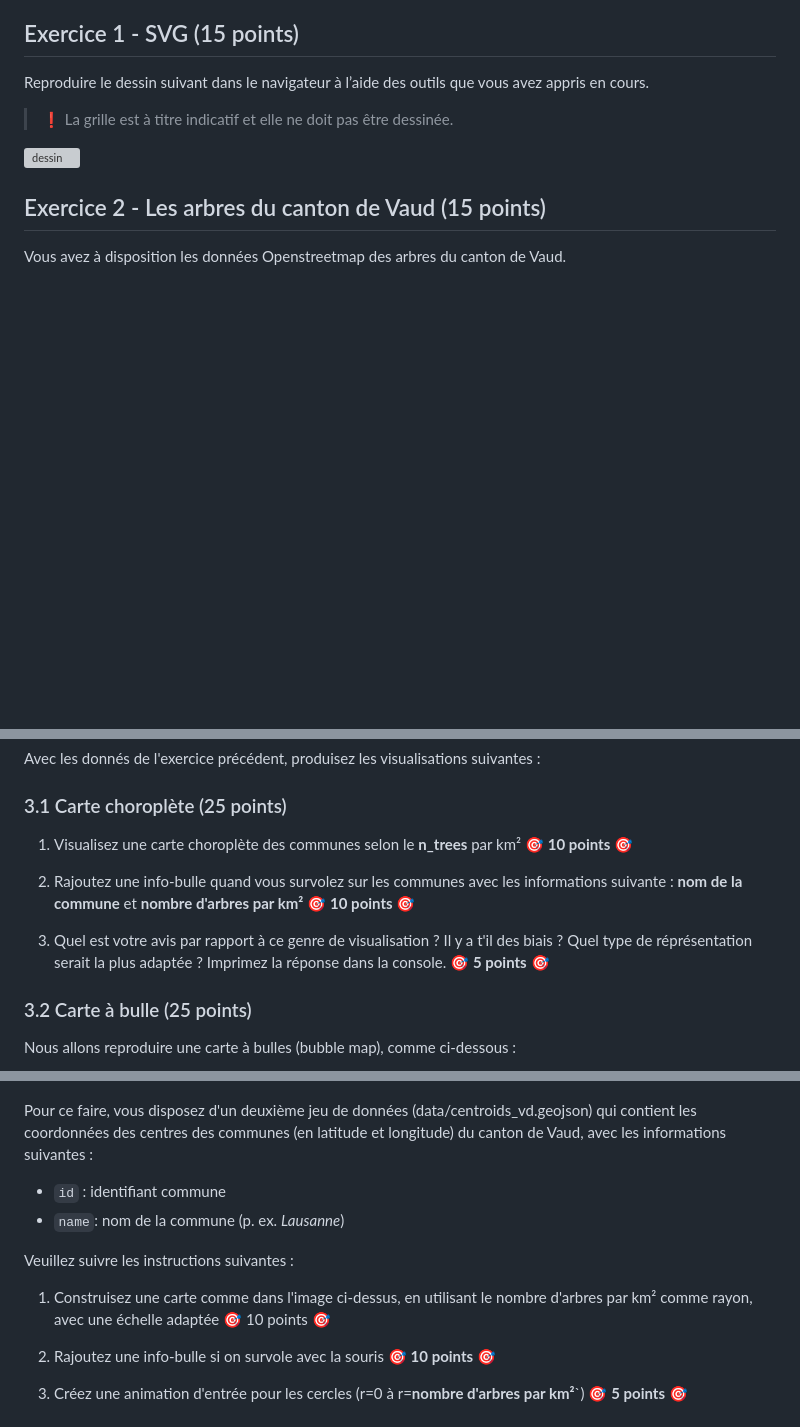
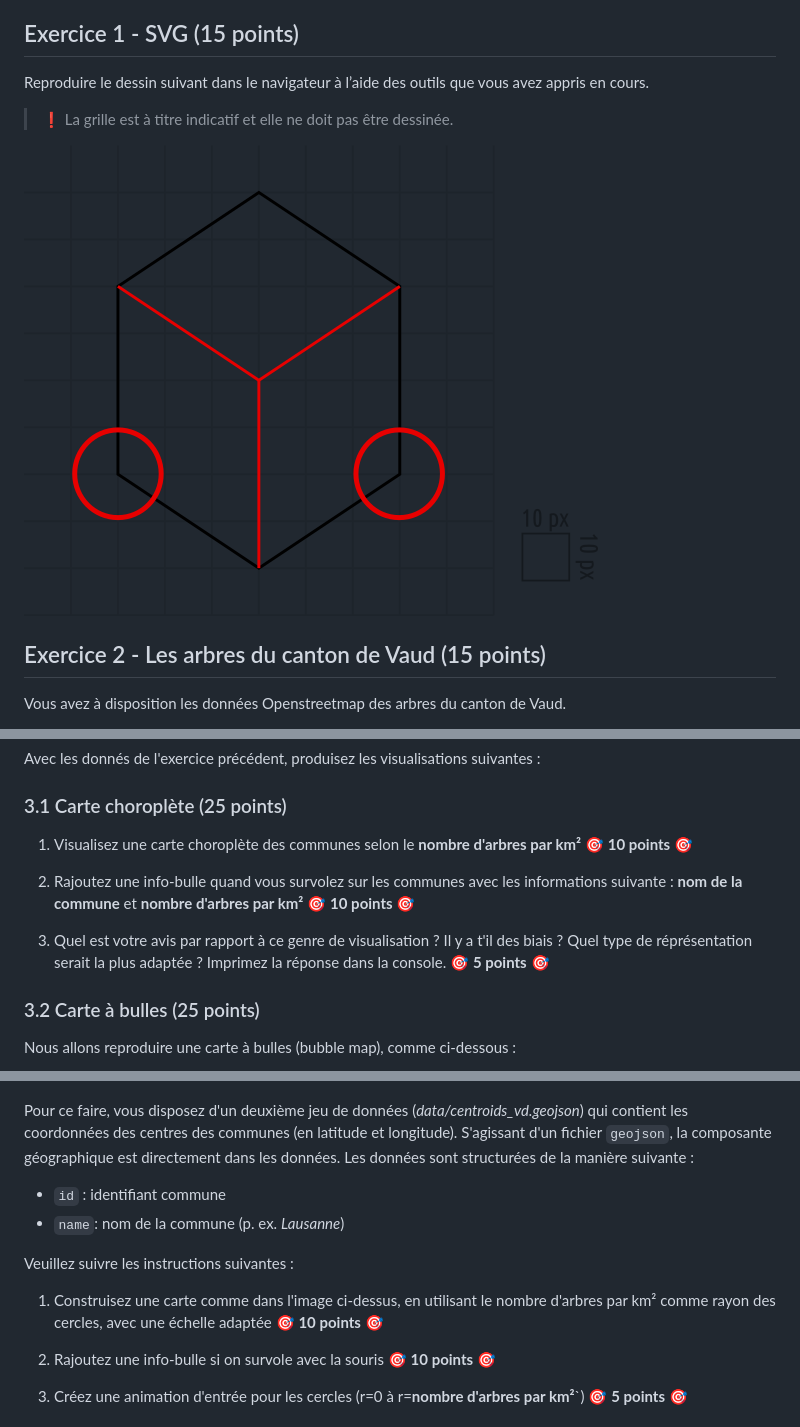
Before and after one commit to lolocret/examen-visualdon-24_not_done, a Markdown page: README.md, 3 parts joined by grey strips. Rendered like a GitHub page; pictures changed too: img/dessin-svg.png (added); blank space fills up the shorter version; grey boxes are pictures that could not be loaded.

Commit message:
svg drawing

```diff
--- a/README.md
+++ b/README.md
@@ -36,7 +36,9 @@ Reproduire le dessin suivant dans le navigateur à l’aide des outils que vous
 
 > :exclamation: La grille est à titre indicatif et elle ne doit pas être dessinée.
 
-![dessin](dessin.png)
+![dessin](img/dessin-svg.png)
+
+
 
 ## Exercice 2 - Les arbres du canton de Vaud (15 points)
 Vous avez à disposition les données Openstreetmap des arbres du canton de Vaud.
@@ -61,28 +63,26 @@ Avec les donnés de l'exercice précédent, produisez les visualisations suivant
 ### 3.1 Carte choroplète (25 points)
 
 
-1. Visualisez une carte choroplète des communes selon le **n_trees** par km² :dart: **10 points** :dart:
+1. Visualisez une carte choroplète des communes selon le **nombre d'arbres par km²** :dart: **10 points** :dart:
 
 2. Rajoutez une info-bulle quand vous survolez sur les communes avec les informations suivante : **nom de la commune** et **nombre d'arbres par km²** :dart: **10 points** :dart:
 
 3. Quel est votre avis par rapport à ce genre de visualisation ? Il y a t'il des biais ? Quel type de réprésentation serait la plus adaptée ? Imprimez la réponse dans la console. :dart: **5 points** :dart:
 
-
-
-### 3.2 Carte à bulle (25 points)
+### 3.2 Carte à bulles (25 points)
 
 Nous allons reproduire une carte à bulles (bubble map), comme ci-dessous :
 
 ![bubble map](img/bubble_map.png)
 
-Pour ce faire, vous disposez d'un deuxième jeu de données (data/centroids_vd.geojson) qui contient les coordonnées des centres des communes (en latitude et longitude) du canton de Vaud, avec les informations suivantes :
+Pour ce faire, vous disposez d'un deuxième jeu de données (*data/centroids_vd.geojson*) qui contient les coordonnées des centres des communes (en latitude et longitude). S'agissant d'un fichier `geojson`, la composante géographique est directement dans les données. Les données sont structurées de la manière suivante :
 
 * `id` : identifiant commune
 * `name`: nom de la commune (p. ex. _Lausanne_)
 
 Veuillez suivre les instructions suivantes :
 
-1. Construisez une carte comme dans l'image ci-dessus, en utilisant le nombre d'arbres par km² comme rayon, avec une échelle adaptée :dart: 10 points :dart:
+1. Construisez une carte comme dans l'image ci-dessus, en utilisant le nombre d'arbres par km² comme rayon des cercles, avec une échelle adaptée :dart: **10 points** :dart:
 
 2. Rajoutez une info-bulle si on survole avec la souris :dart: **10 points** :dart:
 
```
